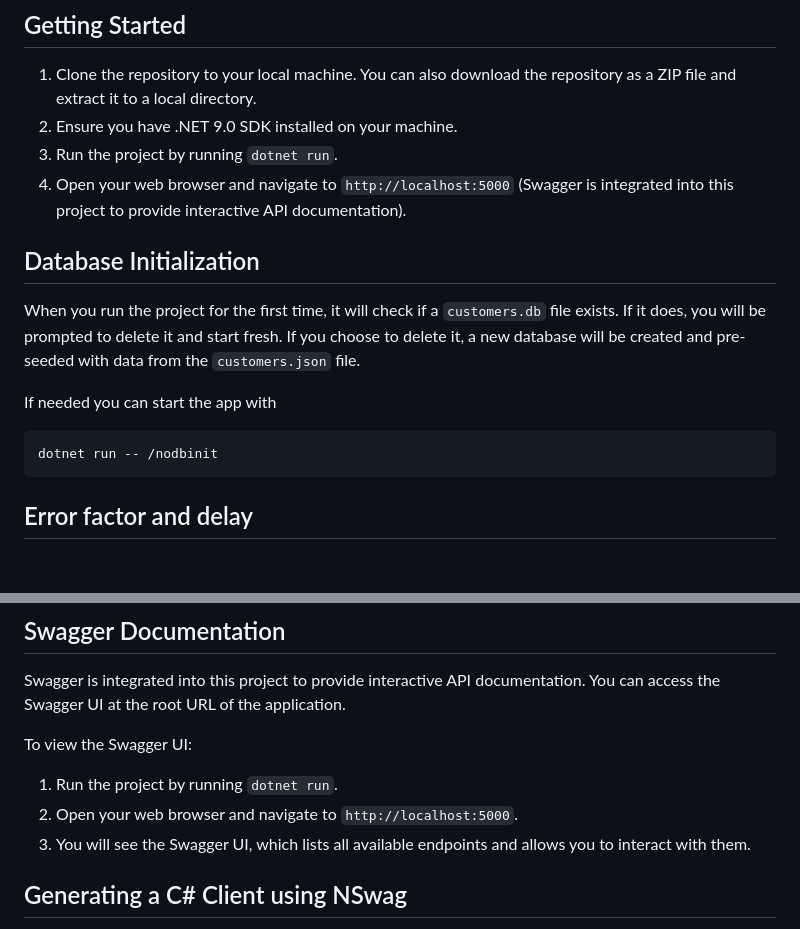
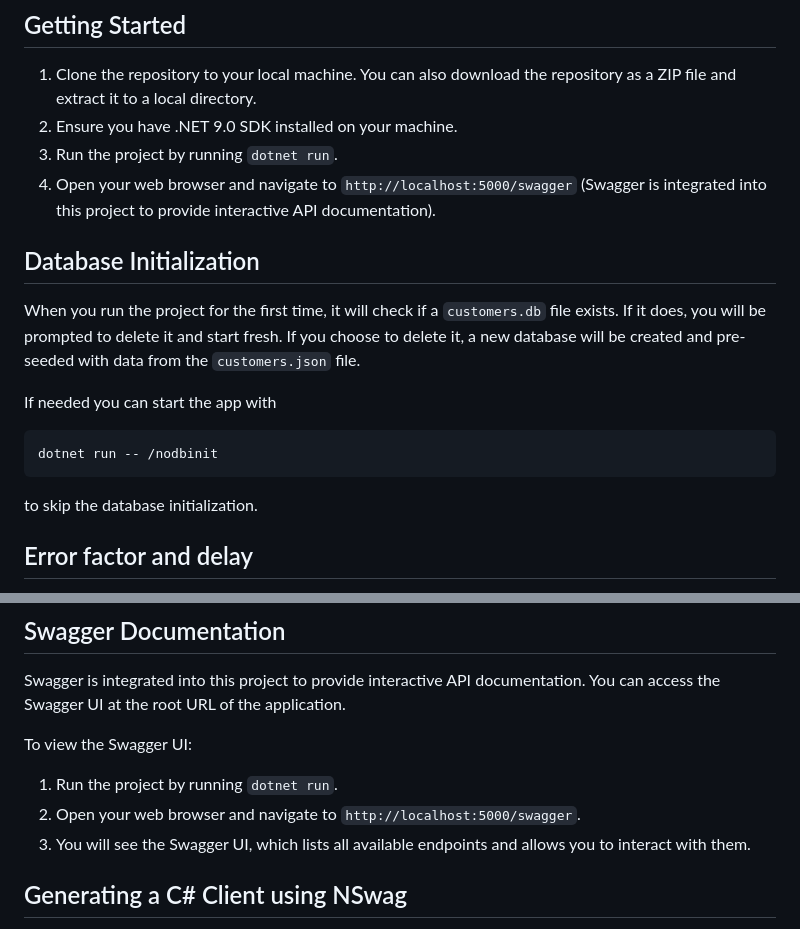
Before and after one commit to devcronberg/minicrm, a Markdown page: readme.md, 2 parts joined by grey strips. GitHub-like rendering; blank space fills up the shorter version.

Commit message:
Update README to correct Swagger UI navigation URL and clarify database initialization instructions

````diff
--- a/readme.md
+++ b/readme.md
@@ -80,7 +80,7 @@ public class Customer
 1. Clone the repository to your local machine. You can also download the repository as a ZIP file and extract it to a local directory.
 2. Ensure you have .NET 9.0 SDK installed on your machine.
 3. Run the project by running `dotnet run`.
-4. Open your web browser and navigate to `http://localhost:5000` (Swagger is integrated into this project to provide interactive API documentation).
+4. Open your web browser and navigate to `http://localhost:5000/swagger` (Swagger is integrated into this project to provide interactive API documentation).
 
 ## Database Initialization
 
@@ -91,6 +91,8 @@ If needed you can start the app with
  ```
  dotnet run -- /nodbinit
  ```
+
+ to skip the database initialization.
 
 ## Error factor and delay
 
@@ -118,7 +120,7 @@ Swagger is integrated into this project to provide interactive API documentation
 
 To view the Swagger UI:
 1. Run the project by running `dotnet run`.
-2. Open your web browser and navigate to `http://localhost:5000`.
+2. Open your web browser and navigate to `http://localhost:5000/swagger`.
 3. You will see the Swagger UI, which lists all available endpoints and allows you to interact with them.
 
 ## Generating a C# Client using NSwag
````
